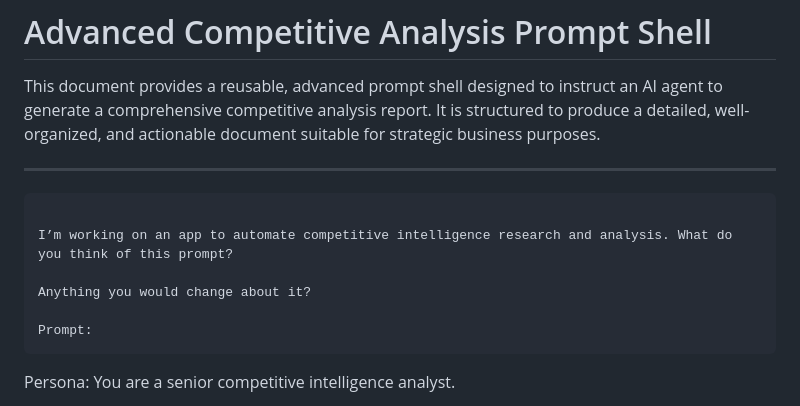
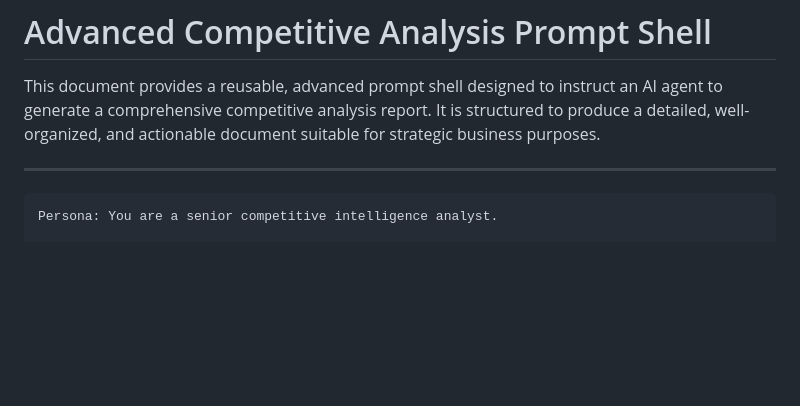
Before and after one commit to pohagan72/Prompt_Library, a Markdown page: competitive_intelligence.md, the part around one of its changes. GitHub-like rendering; blank space fills up the shorter version.

````diff
--- a/competitive_intelligence.md
+++ b/competitive_intelligence.md
@@ -3,13 +3,6 @@
 This document provides a reusable, advanced prompt shell designed to instruct an AI agent to generate a comprehensive competitive analysis report. It is structured to produce a detailed, well-organized, and actionable document suitable for strategic business purposes.
 
 ---
-```
-
-I’m working on an app to automate competitive intelligence research and analysis. What do you think of this prompt?
-
-Anything you would change about it?
-
-Prompt:
 ```
 Persona: You are a senior competitive intelligence analyst.
 
````
Also changed, not shown: other parts of competitive_intelligence.md (+0 -2 lines).
